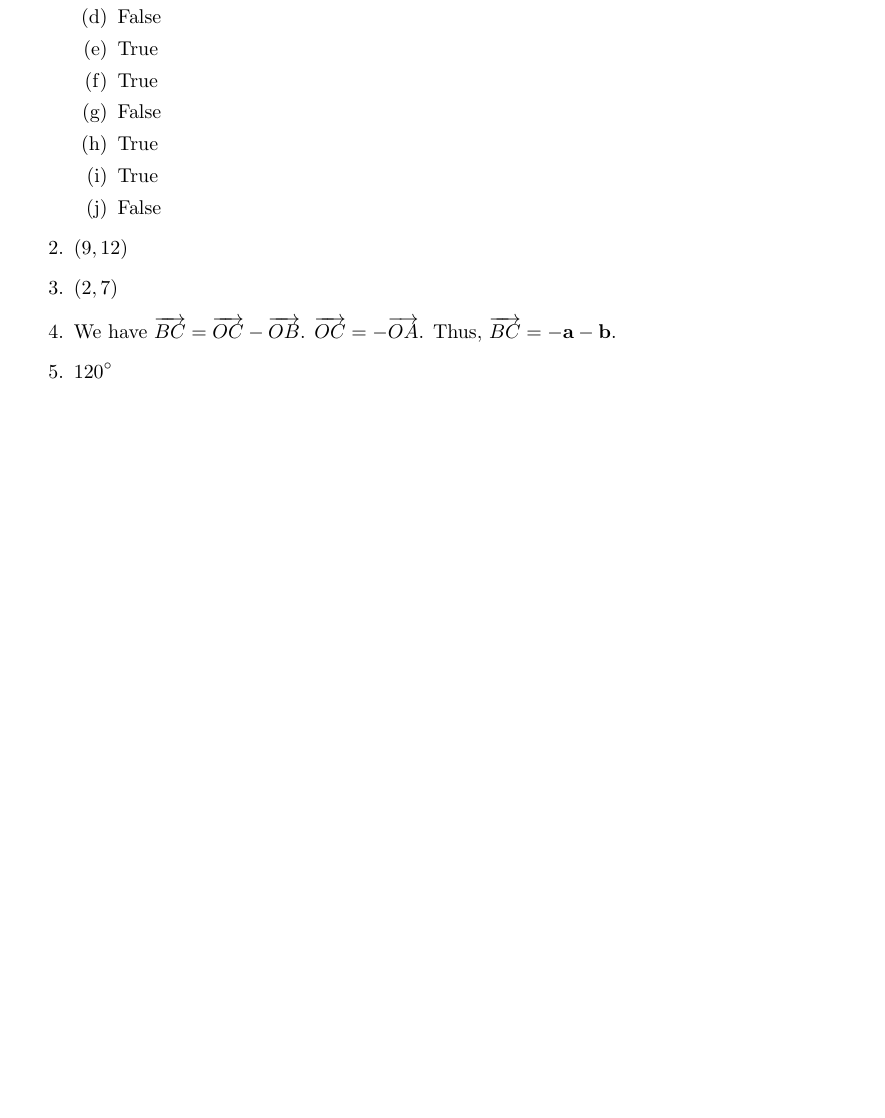
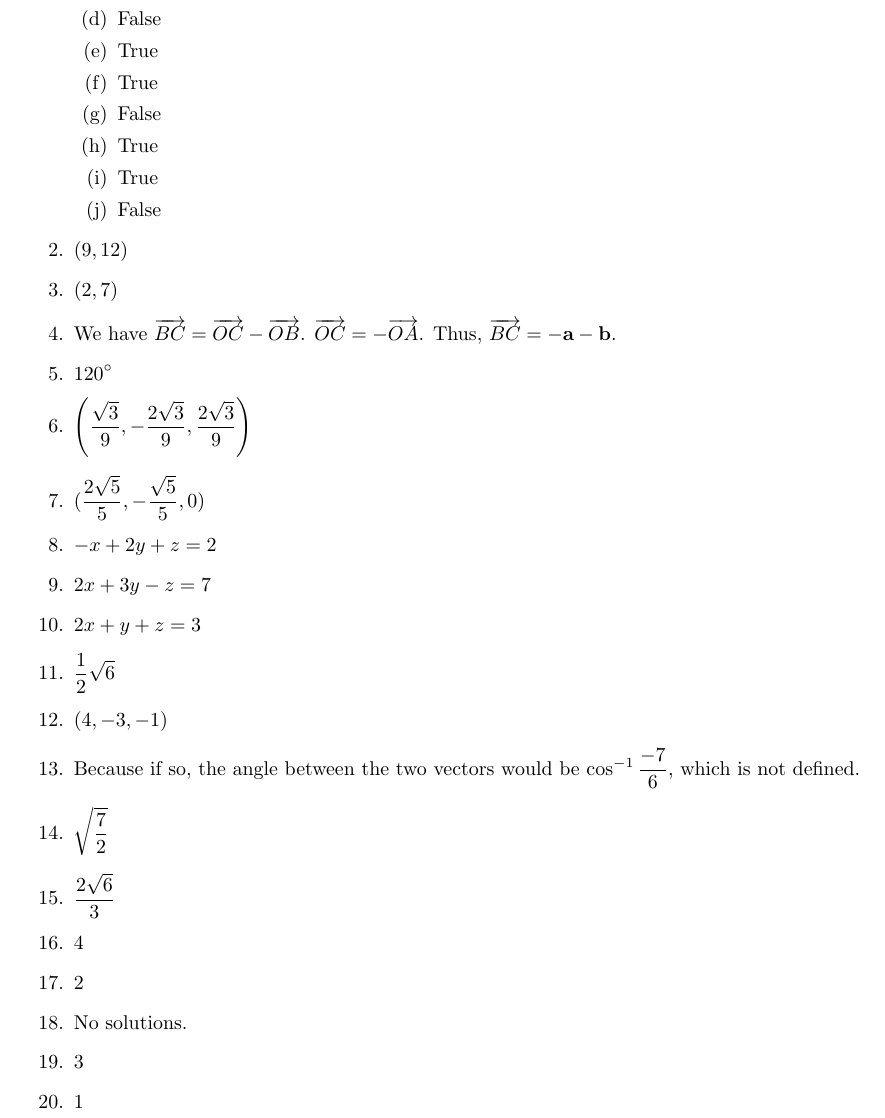
Before and after one commit to cuong-dang/study, a LaTeX document (mathematics/Linear Algebra/ch1.tex): part of page 8 of 8, cut so that both start at the same text, the shorter picture padded with empty space. Compiled offline with pdfLaTeX.

Commit message:
Complete 1.R

```diff
--- a/mathematics/Linear Algebra/ch1.tex
+++ b/mathematics/Linear Algebra/ch1.tex
@@ -376,5 +380,21 @@
   \item We have $\overrightarrow{BC} = \overrightarrow{OC}-\overrightarrow{OB}$.
     $\overrightarrow{OC}=-\overrightarrow{OA}$. Thus, $\overrightarrow{BC}=-\mathbf{a}-\mathbf{b}$.
   \item $120^\circ$
+  \item $\left(\frac{\sqrt{3}}{9}, -\frac{2\sqrt{3}}{9}, \frac{2\sqrt{3}}{9}\right)$
+  \item $(\frac{2\sqrt{5}}{5}, -\frac{\sqrt{5}}{5}, 0)$
+  \item $-x+2y+z=2$
+  \item $2x+3y-z=7$
+  \item $2x+y+z=3$
+  \item $\frac{1}{2}\sqrt{6}$
+  \item $\left(4, -3, -1\right)$
+  \item Because if so, the angle between the two vectors would be $\cos^{-1}\frac{-7}{6}$, which is
+    not defined.
+  \item $\sqrt{\frac{7}{2}}$
+  \item $\frac{2\sqrt{6}}{3}$
+  \item 4
+  \item 2
+  \item No solutions.
+  \item 3
+  \item 1
 \end{enumerate}
 \end{document}
```
Also changed, not shown: mathematics/Linear Algebra/ch1.tex (12 more changed lines). Lines whose indentation alone changed are shown as unchanged.
